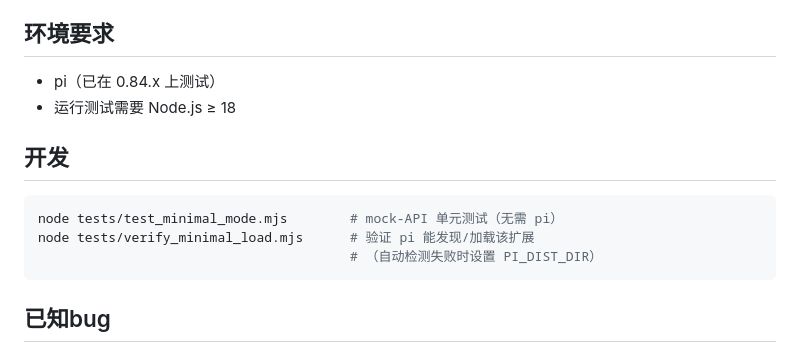
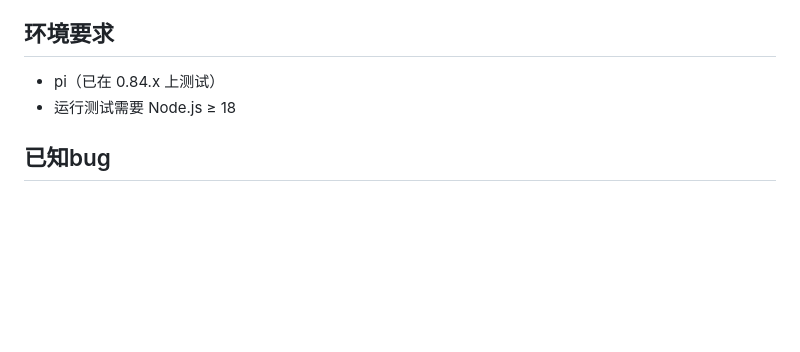
Before and after one commit to wenmingzhi111/pi-minimal_prompt_start_for_deepseek_start, a Markdown page: README.md, the part around the change. Rendered like a GitHub page; blank space fills up the shorter version.

Commit message:
Delete development instructions from README
Removed development section from README.md.

````diff
--- a/README.md
+++ b/README.md
@@ -87,14 +87,6 @@
 - pi（已在 0.84.x 上测试）
 - 运行测试需要 Node.js ≥ 18
 
-## 开发
-
-```bash
-node tests/test_minimal_mode.mjs        # mock-API 单元测试（无需 pi）
-node tests/verify_minimal_load.mjs      # 验证 pi 能发现/加载该扩展
-                                        # （自动检测失败时设置 PI_DIST_DIR）
-```
-
 ## 已知bug
 - 由于pi的fullscreen的渲染问题，会导致锚定结束后对话框内出现：“minimal: 已启用，正在执行锚定轮（0 工具 + SYSTEM.md 极简 system，max_tokens=4096 + thinking）…”
 - 此为pi渲染循环正常现象，用户无需在意，可以直接在对话框内输入或点击对话框，触发pi渲染后即会消失
````
